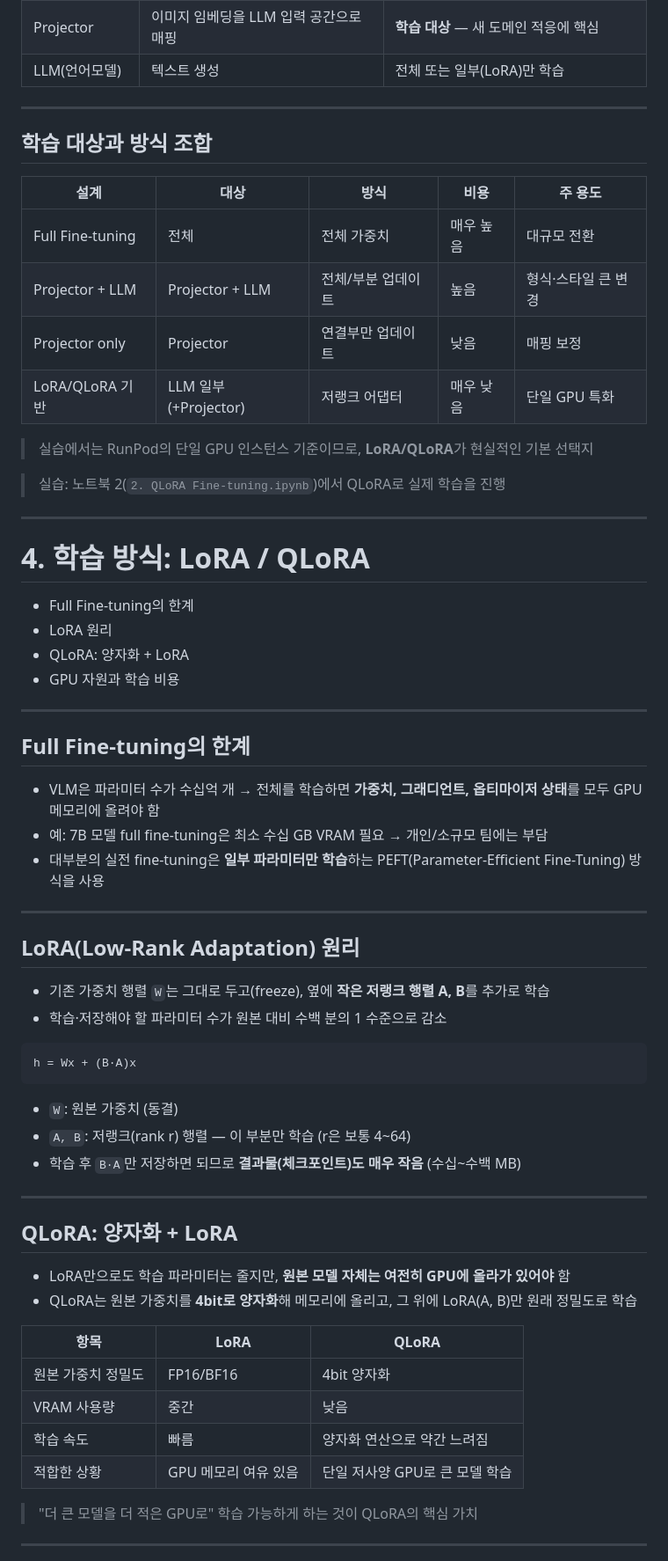
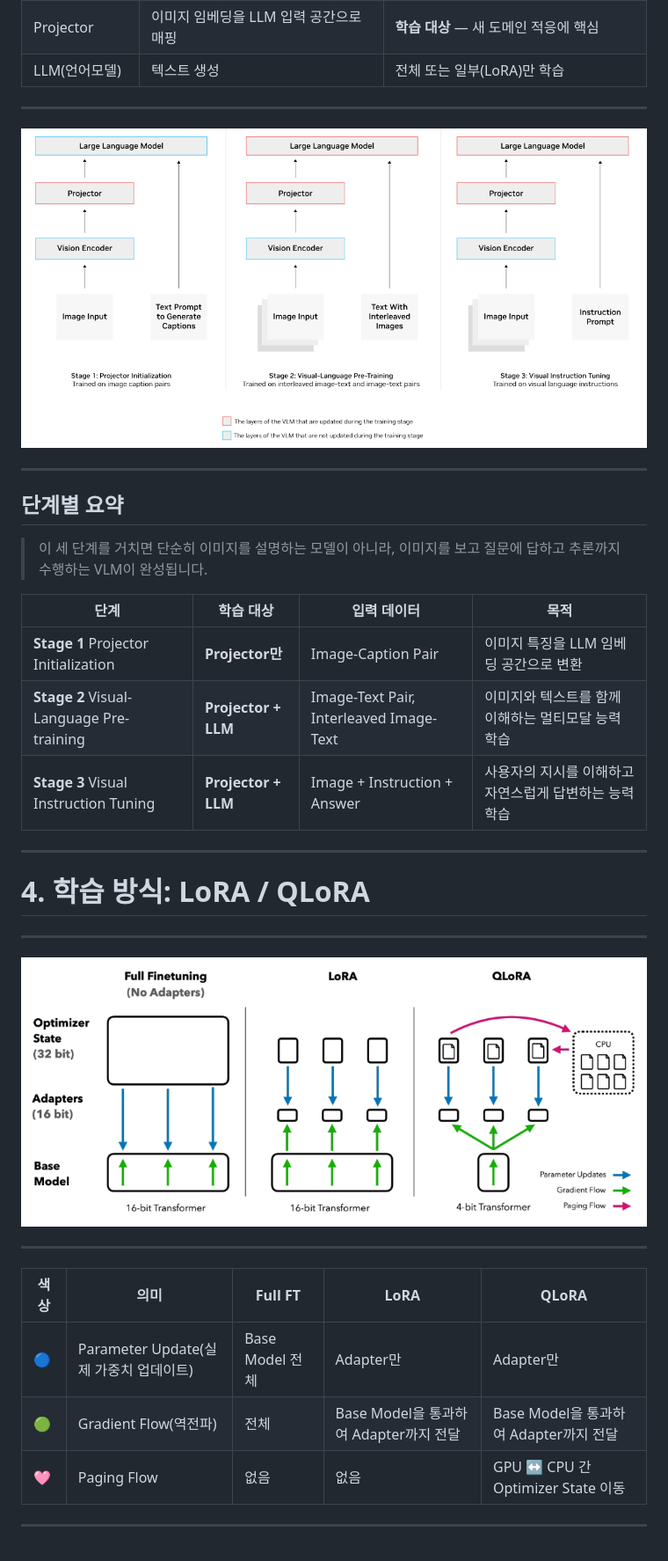
Before and after one commit to good593/course_VLM, a Markdown page: 5. VLM Fine Tuning/VLM Fine Tuning.md, the part around one of its changes. Shown at 88% size. Rendered like a GitHub page; pictures changed too: 5. VLM Fine Tuning/img/image-3.png (added), 5. VLM Fine Tuning/img/image.png (added).

````diff
--- a/5. VLM Fine Tuning/VLM Fine Tuning.md
+++ b/5. VLM Fine Tuning/VLM Fine Tuning.md
@@ -143,61 +112,29 @@ VLM은 보통 **Vision Encoder + Projector(연결부) + LLM** 3부분으로 구
 | LLM(언어모델) | 텍스트 생성 | 전체 또는 일부(LoRA)만 학습 |
 
 ---
-
-## 학습 대상과 방식 조합
-
-| 설계 | 대상 | 방식 | 비용 | 주 용도 |
-|---|---|---|---|---|
-| Full Fine-tuning | 전체 | 전체 가중치 | 매우 높음 | 대규모 전환 |
-| Projector + LLM | Projector + LLM | 전체/부분 업데이트 | 높음 | 형식·스타일 큰 변경 |
-| Projector only | Projector | 연결부만 업데이트 | 낮음 | 매핑 보정 |
-| LoRA/QLoRA 기반 | LLM 일부(+Projector) | 저랭크 어댑터 | 매우 낮음 | 단일 GPU 특화 |
-
-> 실습에서는 RunPod의 단일 GPU 인스턴스 기준이므로, **LoRA/QLoRA**가 현실적인 기본 선택지
-
-> 실습: 노트북 2(`2. QLoRA Fine-tuning.ipynb`)에서 QLoRA로 실제 학습을 진행
+![alt text](./img/image-3.png)
 
 ---
+## 단계별 요약
+> 이 세 단계를 거치면 단순히 이미지를 설명하는 모델이 아니라, 이미지를 보고 질문에 답하고 추론까지 수행하는 VLM이 완성됩니다.
 
-# 4. 학습 방식: LoRA / QLoRA
-- Full Fine-tuning의 한계
-- LoRA 원리
-- QLoRA: 양자화 + LoRA
-- GPU 자원과 학습 비용
+| 단계                                       | 학습 대상               | 입력 데이터                                  | 목적                             |
+| ---------------------------------------- | ------------------- | --------------------------------------- | ------------------------------ |
+| **Stage 1** Projector Initialization     | **Projector만**      | Image-Caption Pair                      | 이미지 특징을 LLM 임베딩 공간으로 변환        |
+| **Stage 2** Visual-Language Pre-training | **Projector + LLM** | Image-Text Pair, Interleaved Image-Text | 이미지와 텍스트를 함께 이해하는 멀티모달 능력 학습   |
+| **Stage 3** Visual Instruction Tuning    | **Projector + LLM** | Image + Instruction + Answer            | 사용자의 지시를 이해하고 자연스럽게 답변하는 능력 학습 |
 
 ---
-
-## Full Fine-tuning의 한계
-- VLM은 파라미터 수가 수십억 개 → 전체를 학습하면 **가중치, 그래디언트, 옵티마이저 상태**를 모두 GPU 메모리에 올려야 함
-- 예: 7B 모델 full fine-tuning은 최소 수십 GB VRAM 필요 → 개인/소규모 팀에는 부담
-- 대부분의 실전 fine-tuning은 **일부 파라미터만 학습**하는 PEFT(Parameter-Efficient Fine-Tuning) 방식을 사용
+# 4. 학습 방식: LoRA / QLoRA
 
 ---
-
-## LoRA(Low-Rank Adaptation) 원리
-- 기존 가중치 행렬 `W`는 그대로 두고(freeze), 옆에 **작은 저랭크 행렬 A, B**를 추가로 학습
-- 학습·저장해야 할 파라미터 수가 원본 대비 수백 분의 1 수준으로 감소
-
-```
-h = Wx + (B·A)x
-```
-- `W`: 원본 가중치 (동결)
-- `A, B`: 저랭크(rank r) 행렬 — 이 부분만 학습 (r은 보통 4~64)
-- 학습 후 `B·A`만 저장하면 되므로 **결과물(체크포인트)도 매우 작음** (수십~수백 MB)
+![w:1000](./img/image.png)
 
 ---
-
-## QLoRA: 양자화 + LoRA
-- LoRA만으로도 학습 파라미터는 줄지만, **원본 모델 자체는 여전히 GPU에 올라가 있어야** 함
-- QLoRA는 원본 가중치를 **4bit로 양자화**해 메모리에 올리고, 그 위에 LoRA(A, B)만 원래 정밀도로 학습
-
-| 항목 | LoRA | QLoRA |
-|---|---|---|
-| 원본 가중치 정밀도 | FP16/BF16 | 4bit 양자화 |
-| VRAM 사용량 | 중간 | 낮음 |
-| 학습 속도 | 빠름 | 양자화 연산으로 약간 느려짐 |
-| 적합한 상황 | GPU 메모리 여유 있음 | 단일 저사양 GPU로 큰 모델 학습 |
-
-> "더 큰 모델을 더 적은 GPU로" 학습 가능하게 하는 것이 QLoRA의 핵심 가치
+| 색상     | 의미                            | Full FT       | LoRA                          | QLoRA                          |
+| ------ | ----------------------------- | ------------- | ----------------------------- | ------------------------------ |
+| 🔵 | Parameter Update(실제 가중치 업데이트) | Base Model 전체 | Adapter만                      | Adapter만                       |
+| 🟢 | Gradient Flow(역전파)            | 전체            | Base Model을 통과하여 Adapter까지 전달 | Base Model을 통과하여 Adapter까지 전달  |
+| 🩷 | Paging Flow                   | 없음            | 없음                            | GPU ↔ CPU 간 Optimizer State 이동 |
 
 ---
````
Also changed, not shown: other parts of 5. VLM Fine Tuning/VLM Fine Tuning.md (+45 -81 lines), test.md (added, +5 -0 lines), 5. VLM Fine Tuning/img/image-1.png (added), 5. VLM Fine Tuning/img/image-2.png (added), 5. VLM Fine Tuning/img/image-4.png (added), 1 other file.
